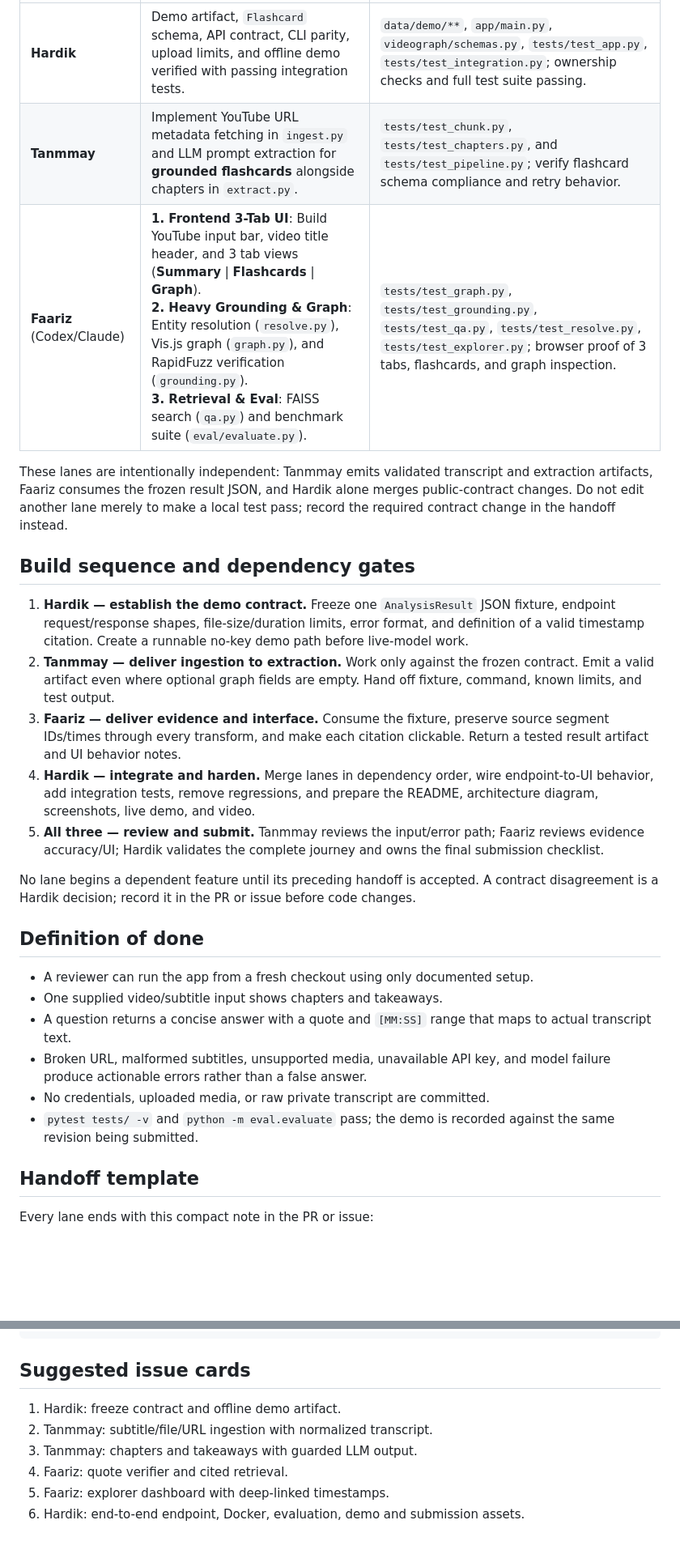
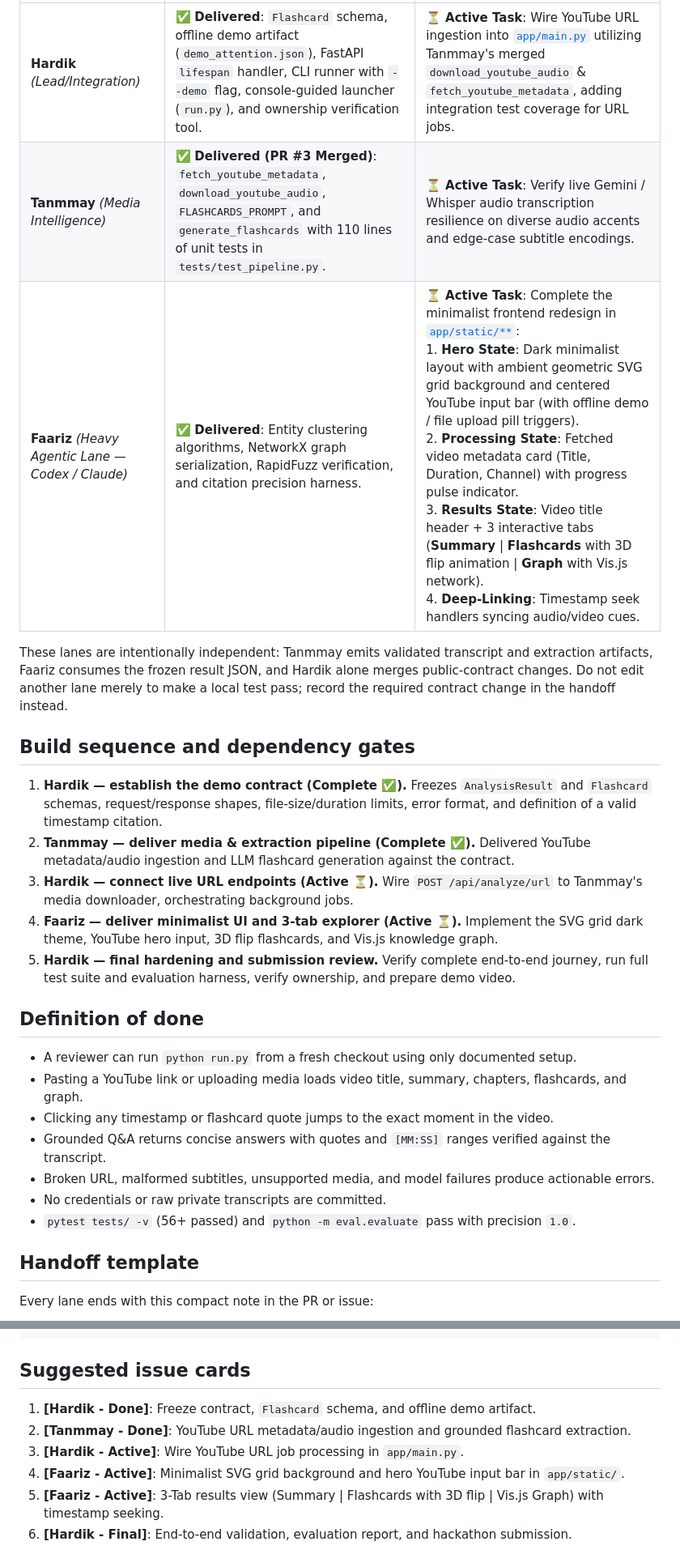
Before and after one commit to XVX-016/MLH_hackathon, a Markdown page: docs/TEAM_WORKFLOW.md, 2 parts joined by grey strips. Shown at 81% size. GitHub-like rendering; blank space fills up the shorter version.

Commit message:
[workflow] Change member specific workflow
Signed-off-by: Hardik Kumar <hardikxk@gmail.com>

```diff
--- a/docs/TEAM_WORKFLOW.md
+++ b/docs/TEAM_WORKFLOW.md
@@ -57,7 +55,7 @@ changes it.
 | --- | --- | --- |
-| **Hardik** | Demo artifact, `Flashcard` schema, API contract, CLI parity, upload limits, and offline demo verified with passing integration tests. | `data/demo/**`, `app/main.py`, `videograph/schemas.py`, `tests/test_app.py`, `tests/test_integration.py`; ownership checks and full test suite passing. |
-| **Tanmmay** | Implement YouTube URL metadata fetching in `ingest.py` and LLM prompt extraction for **grounded flashcards** alongside chapters in `extract.py`. | `tests/test_chunk.py`, `tests/test_chapters.py`, and `tests/test_pipeline.py`; verify flashcard schema compliance and retry behavior. |
-| **Faariz** (Codex/Claude) | **1. Frontend 3-Tab UI**: Build YouTube input bar, video title header, and 3 tab views (**Summary** \| **Flashcards** \| **Graph**).<br>**2. Heavy Grounding & Graph**: Entity resolution (`resolve.py`), Vis.js graph (`graph.py`), and RapidFuzz verification (`grounding.py`).<br>**3. Retrieval & Eval**: FAISS search (`qa.py`) and benchmark suite (`eval/evaluate.py`). | `tests/test_graph.py`, `tests/test_grounding.py`, `tests/test_qa.py`, `tests/test_resolve.py`, `tests/test_explorer.py`; browser proof of 3 tabs, flashcards, and graph inspection. |
+| **Hardik** *(Lead/Integration)* | ✅ **Delivered**: `Flashcard` schema, offline demo artifact (`demo_attention.json`), FastAPI `lifespan` handler, CLI runner with `--demo` flag, console-guided launcher (`run.py`), and ownership verification tool. | ⏳ **Active Task**: Wire YouTube URL ingestion into [`app/main.py`](../app/main.py) utilizing Tanmmay's merged `download_youtube_audio` & `fetch_youtube_metadata`, adding integration test coverage for URL jobs. |
+| **Tanmmay** *(Media Intelligence)* | ✅ **Delivered (PR #3 Merged)**: `fetch_youtube_metadata`, `download_youtube_audio`, `FLASHCARDS_PROMPT`, and `generate_flashcards` with 110 lines of unit tests in `tests/test_pipeline.py`. | ⏳ **Active Task**: Verify live Gemini / Whisper audio transcription resilience on diverse audio accents and edge-case subtitle encodings. |
+| **Faariz** *(Heavy Agentic Lane — Codex / Claude)* | ✅ **Delivered**: Entity clustering algorithms, NetworkX graph serialization, RapidFuzz verification, and citation precision harness. | ⏳ **Active Task**: Complete the minimalist frontend redesign in [`app/static/**`](../app/static/):<br>1. **Hero State**: Dark minimalist layout with ambient geometric SVG grid background and centered YouTube input bar (with offline demo / file upload pill triggers).<br>2. **Processing State**: Fetched video metadata card (Title, Duration, Channel) with progress pulse indicator.<br>3. **Results State**: Video title header + 3 interactive tabs (**Summary** \| **Flashcards** with 3D flip animation \| **Graph** with Vis.js network).<br>4. **Deep-Linking**: Timestamp seek handlers syncing audio/video cues. |
 
 These lanes are intentionally independent: Tanmmay emits validated transcript
 and extraction artifacts, Faariz consumes the frozen result JSON, and Hardik
@@ -66,38 +64,27 @@ local test pass; record the required contract change in the handoff instead.
 
 ## Build sequence and dependency gates
 
-1. **Hardik — establish the demo contract.** Freeze one `AnalysisResult` JSON
-   fixture, endpoint request/response shapes, file-size/duration limits, error
-   format, and definition of a valid timestamp citation. Create a runnable
-   no-key demo path before live-model work.
-2. **Tanmmay — deliver ingestion to extraction.** Work only against the frozen
-   contract. Emit a valid artifact even where optional graph fields are empty.
-   Hand off fixture, command, known limits, and test output.
-3. **Faariz — deliver evidence and interface.** Consume the fixture, preserve
-   source segment IDs/times through every transform, and make each citation
-   clickable. Return a tested result artifact and UI behavior notes.
-4. **Hardik — integrate and harden.** Merge lanes in dependency order,
-   wire endpoint-to-UI behavior, add integration tests, remove regressions, and
-   prepare the README, architecture diagram, screenshots, live demo, and video.
-5. **All three — review and submit.** Tanmmay reviews the input/error path;
-   Faariz reviews evidence accuracy/UI; Hardik validates the complete journey
-   and owns the final submission checklist.
-
-No lane begins a dependent feature until its preceding handoff is accepted. A
-contract disagreement is a Hardik decision; record it in the PR or issue before
-code changes.
+1. **Hardik — establish the demo contract (Complete ✅).** Freezes `AnalysisResult` and
+   `Flashcard` schemas, request/response shapes, file-size/duration limits, error
+   format, and definition of a valid timestamp citation.
+2. **Tanmmay — deliver media & extraction pipeline (Complete ✅).** Delivered YouTube
+   metadata/audio ingestion and LLM flashcard generation against the contract.
+3. **Hardik — connect live URL endpoints (Active ⏳).** Wire `POST /api/analyze/url` to
+   Tanmmay's media downloader, orchestrating background jobs.
+4. **Faariz — deliver minimalist UI and 3-tab explorer (Active ⏳).** Implement the SVG
+   grid dark theme, YouTube hero input, 3D flip flashcards, and Vis.js knowledge graph.
+5. **Hardik — final hardening and submission review.** Verify complete end-to-end journey,
+   run full test suite and evaluation harness, verify ownership, and prepare demo video.
 
 ## Definition of done
 
-- A reviewer can run the app from a fresh checkout using only documented setup.
-- One supplied video/subtitle input shows chapters and takeaways.
-- A question returns a concise answer with a quote and `[MM:SS]` range that
-  maps to actual transcript text.
-- Broken URL, malformed subtitles, unsupported media, unavailable API key, and
-  model failure produce actionable errors rather than a false answer.
-- No credentials, uploaded media, or raw private transcript are committed.
-- `pytest tests/ -v` and `python -m eval.evaluate` pass; the demo is recorded
-  against the same revision being submitted.
+- A reviewer can run `python run.py` from a fresh checkout using only documented setup.
+- Pasting a YouTube link or uploading media loads video title, summary, chapters, flashcards, and graph.
+- Clicking any timestamp or flashcard quote jumps to the exact moment in the video.
+- Grounded Q&A returns concise answers with quotes and `[MM:SS]` ranges verified against the transcript.
+- Broken URL, malformed subtitles, unsupported media, and model failures produce actionable errors.
+- No credentials or raw private transcripts are committed.
+- `pytest tests/ -v` (56+ passed) and `python -m eval.evaluate` pass with precision `1.0`.
 
 ## Handoff template
 
@@ -114,9 +101,9 @@ Next owner and unblock condition: <name + exact action>
 
 ## Suggested issue cards
 
-1. Hardik: freeze contract and offline demo artifact.
-2. Tanmmay: subtitle/file/URL ingestion with normalized transcript.
-3. Tanmmay: chapters and takeaways with guarded LLM output.
-4. Faariz: quote verifier and cited retrieval.
-5. Faariz: explorer dashboard with deep-linked timestamps.
-6. Hardik: end-to-end endpoint, Docker, evaluation, demo and submission assets.
+1. **[Hardik - Done]**: Freeze contract, `Flashcard` schema, and offline demo artifact.
+2. **[Tanmmay - Done]**: YouTube URL metadata/audio ingestion and grounded flashcard extraction.
+3. **[Hardik - Active]**: Wire YouTube URL job processing in `app/main.py`.
+4. **[Faariz - Active]**: Minimalist SVG grid background and hero YouTube input bar in `app/static/`.
+5. **[Faariz - Active]**: 3-Tab results view (Summary | Flashcards with 3D flip | Vis.js Graph) with timestamp seeking.
+6. **[Hardik - Final]**: End-to-end validation, evaluation report, and hackathon submission.
```
Also changed, not shown: other parts of docs/TEAM_WORKFLOW.md (+5 -7 lines).
